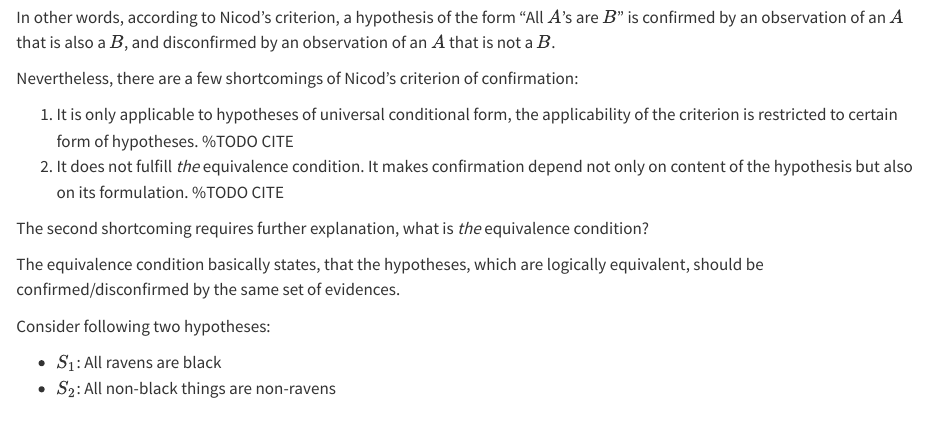
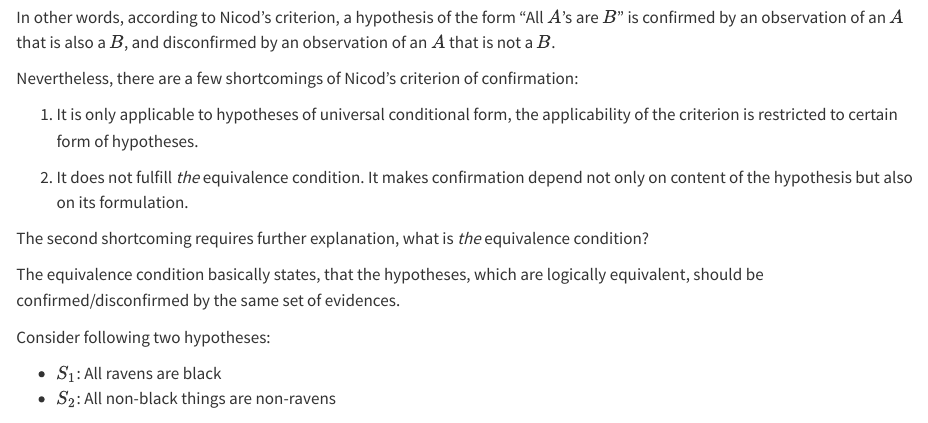
Before and after one commit to mrodiduger/mrodiduger.github.io, a Quarto document (posts/raven-paradox/index.qmd): the page in a window 1100 px wide, from 1480 px down. Rendered offline with R 4.5, knitr and Pandoc in place of Quarto, with nearby package versions.

Commit message:
removed TODO

```diff
--- a/posts/raven-paradox/index.qmd
+++ b/posts/raven-paradox/index.qmd
@@ -26,8 +26,9 @@ In other words, according to Nicod’s criterion, a hypothesis of the form “Al
 
 Nevertheless, there are a few shortcomings of Nicod's criterion of confirmation:
 
-1. It is only applicable to hypotheses of universal conditional form, the applicability of the criterion is restricted to certain form of hypotheses. %TODO CITE
-2. It does not fulfill *the* equivalence condition. It makes confirmation depend not only on content of the hypothesis but also on its formulation. %TODO CITE
+1. It is only applicable to hypotheses of universal conditional form, the applicability of the criterion is restricted to certain form of hypotheses.
+
+2. It does not fulfill *the* equivalence condition. It makes confirmation depend not only on content of the hypothesis but also on its formulation.
 
 The second shortcoming requires further explanation, what is *the* equivalence condition?
 
```
Also changed, not shown: .quarto/idx/posts/raven-paradox/index.qmd.json, 3 other files.
